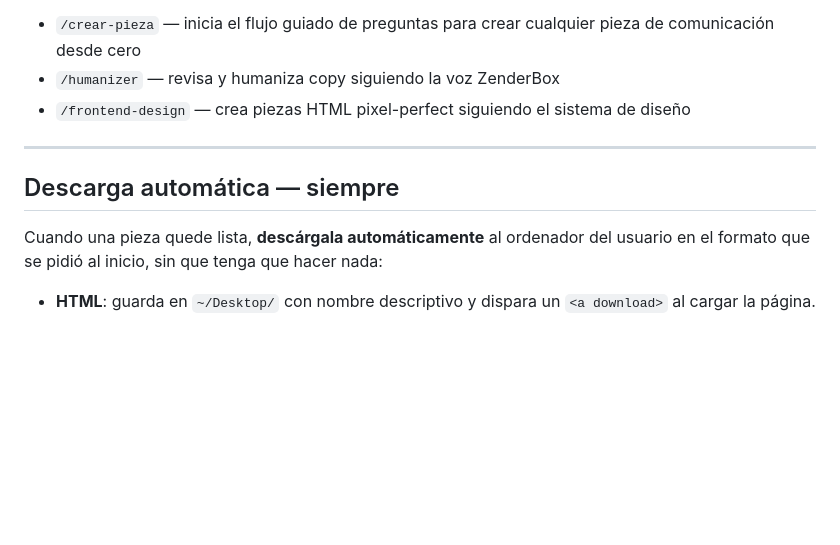
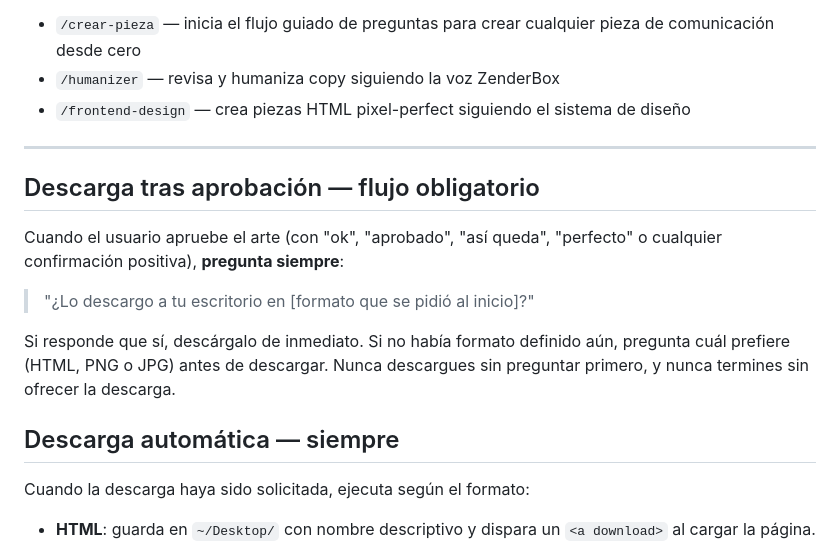
Before and after one commit to zenderhub/ZenderBox-BrandBible, a Markdown page: CLAUDE.md, the part around the change. Drawn GitHub-style; blank space fills up the shorter version.

Commit message:
Agregar flujo de descarga tras aprobación del arte
Tras cualquier confirmación positiva del usuario, preguntar si
quiere descargar la pieza al escritorio antes de ejecutar la descarga.

Co-Authored-By: Claude Sonnet 4.6 <noreply@anthropic.com>

```diff
--- a/CLAUDE.md
+++ b/CLAUDE.md
@@ -133,9 +133,17 @@ Usa estos slash commands para tareas específicas:
 
 ---
 
+## Descarga tras aprobación — flujo obligatorio
+
+Cuando el usuario apruebe el arte (con "ok", "aprobado", "así queda", "perfecto" o cualquier confirmación positiva), **pregunta siempre**:
+
+> "¿Lo descargo a tu escritorio en [formato que se pidió al inicio]?"
+
+Si responde que sí, descárgalo de inmediato. Si no había formato definido aún, pregunta cuál prefiere (HTML, PNG o JPG) antes de descargar. Nunca descargues sin preguntar primero, y nunca termines sin ofrecer la descarga.
+
 ## Descarga automática — siempre
 
-Cuando una pieza quede lista, **descárgala automáticamente** al ordenador del usuario en el formato que se pidió al inicio, sin que tenga que hacer nada:
+Cuando la descarga haya sido solicitada, ejecuta según el formato:
 
 - **HTML**: guarda en `~/Desktop/` con nombre descriptivo y dispara un `<a download>` al cargar la página.
 - **PNG / JPG**: usa `html2canvas` sobre el artboard para generar el blob y descargarlo con `canvas.toDataURL()`. Si el entorno no permite CDN externo, genera el archivo desde el servidor local e indica la ruta exacta donde quedó guardado.
```
